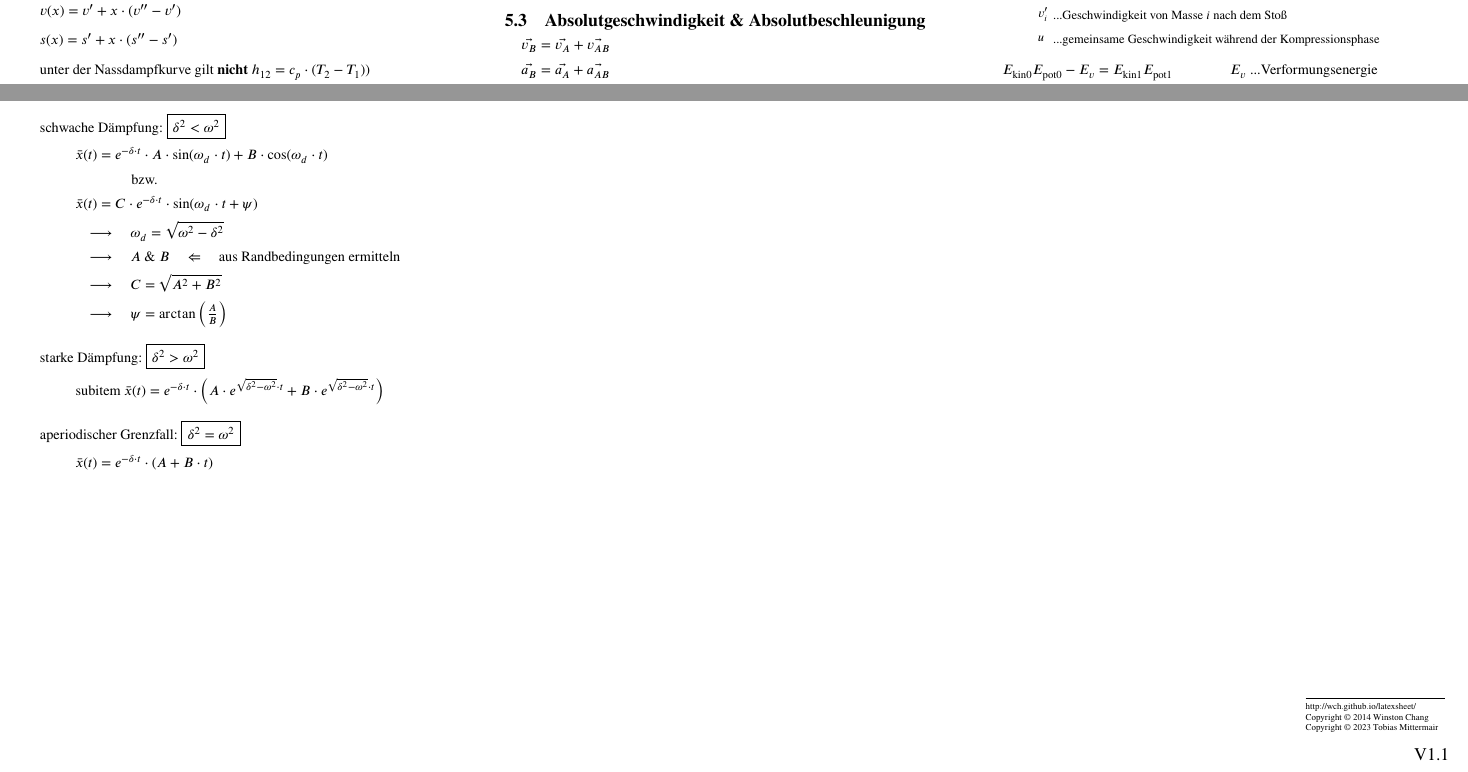
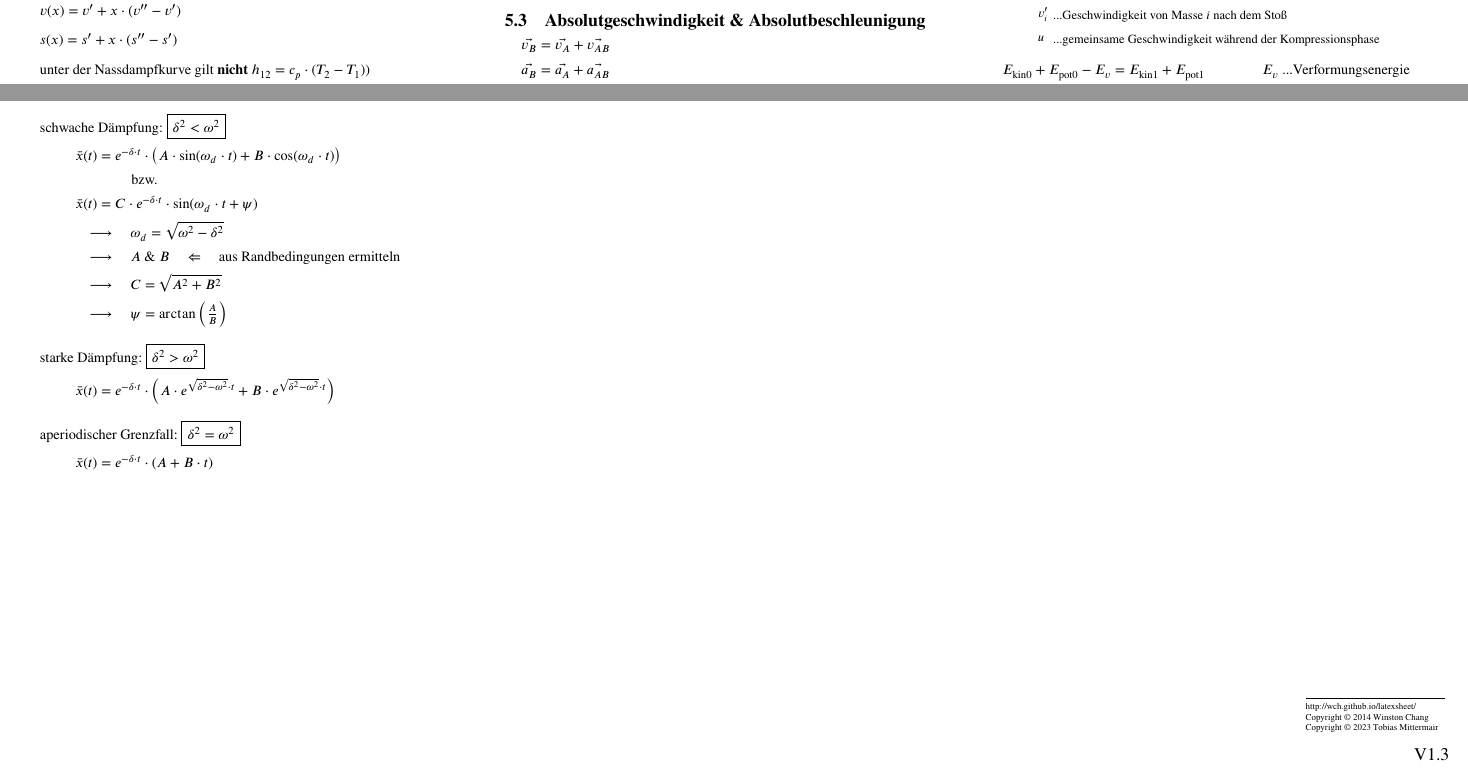
Before and after one commit to Tobias-0112358132134/HTL_TMB-Formelsammlung, a LaTeX document (main.tex): two parts of pages 3 and 4 of 4, joined at a grey line, cut so that both start at the same text. Compiled offline with pdfLaTeX.

Commit message:
fix mistakes
add missing parentheses
and remove text "subitem"
in "6.4 Schwingungen" -> "freie gedämpfte Schwingung"

add missing "+"-signs
in "6.3 Impuls & Stoß" -> "Stoß"

```diff
--- a/main.tex
+++ b/main.tex
@@ -537,7 +537,7 @@ polare Flächenträgheitsmomente und Widerstandsmomente:
         \subitem {\scriptsize $v_i$\tabto{1cm}...Geschwindigkeit von Masse $i$ vor dem Stoß}
         \subitem {\scriptsize $v_i'$\tabto{1cm}...Geschwindigkeit von Masse $i$ nach dem Stoß}
         \subitem {\scriptsize $u$\tabto{1cm}...gemeinsame Geschwindigkeit während der Kompressionsphase}
-        \item [] $E_\text{kin0}E_\text{pot0}-E_v=E_\text{kin1}E_\text{pot1}\qquad\qquad E_v$ ...Verformungsenergie
+        \item [] $E_\text{kin0}+E_\text{pot0}-E_v=E_\text{kin1}+E_\text{pot1}\qquad\qquad E_v$ ...Verformungsenergie
 \end{itemize}
 
 \columnbreak
@@ -558,7 +558,7 @@ polare Flächenträgheitsmomente und Widerstandsmomente:
 \begin{itemize}[leftmargin=*]
         \item [] $\ddot{\variant{x}}+2\delta\cdot\dot{\variant{x}}+\omega^2\cdot\variant{x}=0$
         \item [] schwache Dämpfung: \fbox{$\delta^2<\omega^2$}
-        \subitem $\variant{x}(t)=e^{-\delta\cdot t}\cdot A\cdot\sin(\omega_d\cdot t)+B\cdot\cos(\omega_d\cdot t)\qquad$
+        \subitem $\variant{x}(t)=e^{-\delta\cdot t}\cdot\left( A\cdot\sin(\omega_d\cdot t)+B\cdot\cos(\omega_d\cdot t)\right)$
         \subitem \tabto{1.8cm}bzw.
         \subitem $\variant{x}(t)=C\cdot e^{-\delta\cdot t}\cdot\sin(\omega_d\cdot t+\psi)$
         \subitem $\quad\longrightarrow\quad\omega_d=\sqrt{\omega^2-\delta^2}$
@@ -566,7 +566,7 @@ polare Flächenträgheitsmomente und Widerstandsmomente:
         \subitem $\quad\longrightarrow\quad C=\sqrt{A^2+B^2}$
         \subitem $\quad\longrightarrow\quad\psi=\arctan\left(\frac{A}{B}\right)$
         \item [] starke Dämpfung: \fbox{$\delta^2>\omega^2$}
-        \subitem subitem $\variant{x}(t)=e^{-\delta\cdot t}\cdot\left(A\cdot e^{\sqrt{\delta^2-\omega^2}\cdot t}+B\cdot e^{\sqrt{\delta^2-\omega^2}\cdot t}\right)$
+        \subitem $\variant{x}(t)=e^{-\delta\cdot t}\cdot\left(A\cdot e^{\sqrt{\delta^2-\omega^2}\cdot t}+B\cdot e^{\sqrt{\delta^2-\omega^2}\cdot t}\right)$
         \item [] aperiodischer Grenzfall: \fbox{$\delta^2=\omega^2$}
         \subitem $\variant{x}(t)=e^{-\delta\cdot t}\cdot(A+B\cdot t)$
 \end{itemize}
@@ -607,7 +607,7 @@ polare Flächenträgheitsmomente und Widerstandsmomente:
 \tabto{6.3cm}Copyright \copyright\ 2014 Winston Chang\\
 \tabto{6.3cm}Copyright \copyright\ 2023 Tobias Mittermair
 \begin{flushright}
-        {\normalsize V1.1}\\
+        {\normalsize V1.3}\\
 \end{flushright}
 
 
```
Also changed, not shown: main.pdf.
